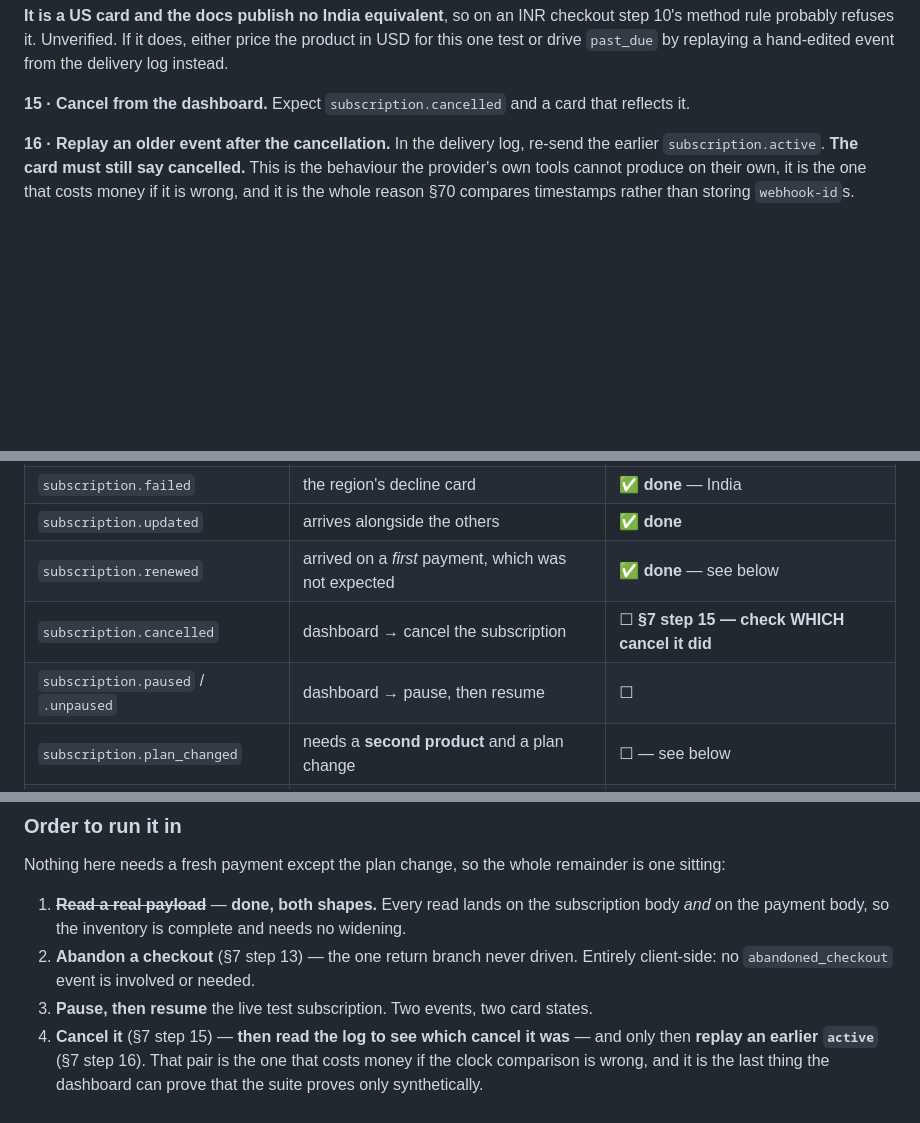
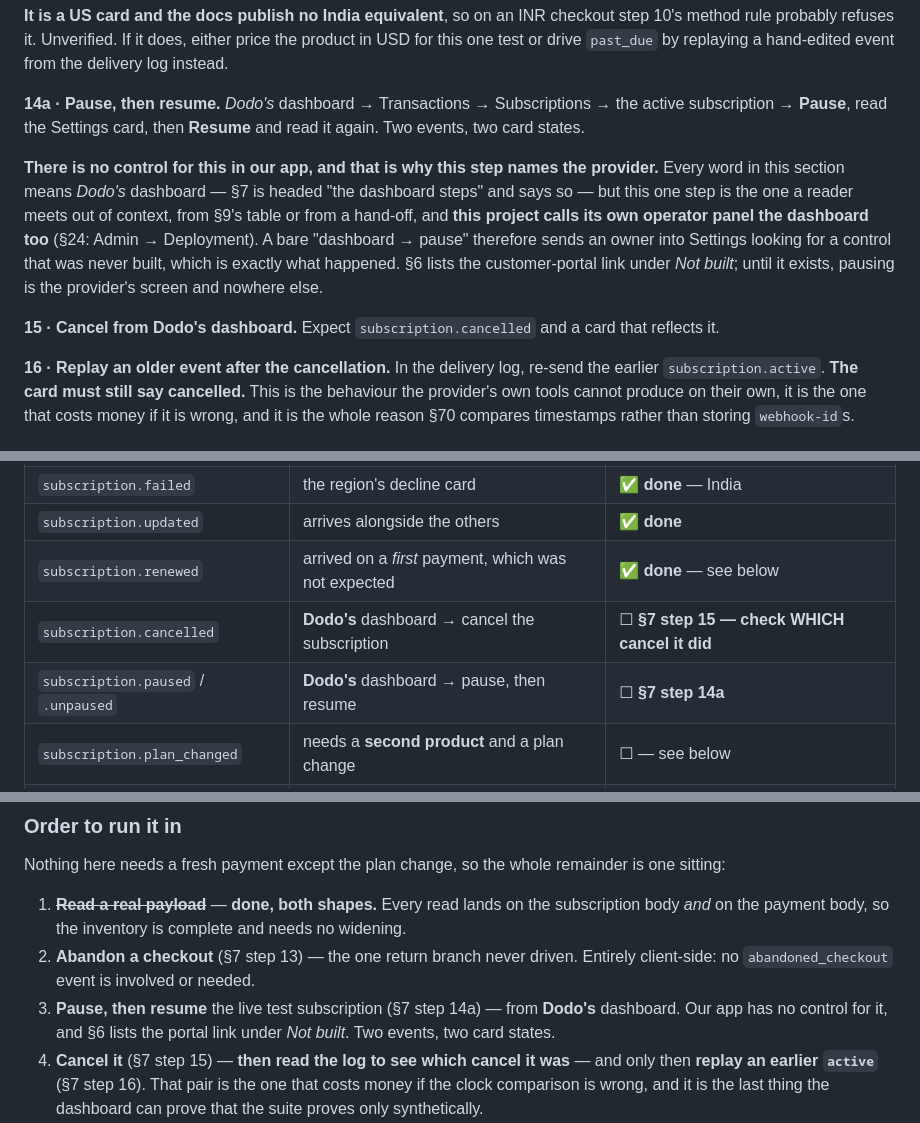
Before and after one commit to Mohamed-AH/crmbuilder, a Markdown page: docs/PAYMENTS.md, 3 parts joined by grey strips. GitHub-like rendering; blank space fills up the shorter version.

Commit message:
docs: name the PROVIDER's dashboard for pause/resume, and give it a step
Reported: "step 4 — where is the option to manage subscription, pause resume
etc? settings does not have manage subscriptions." Correct, and the
instruction was at fault rather than the reading.

§9's event table said "dashboard -> pause, then resume" with no owner on the
word, and §7 -- which IS headed "the dashboard steps" and establishes that it
means the provider's -- had no pause/resume step at all. Steps 13, 14, 15, 16,
17 and nothing between 14 and 15. So the only instruction anywhere for the one
row that needs it was a bare table cell read out of context.

And "dashboard" is ambiguous in exactly the wrong direction here: this project
calls its OWN operator panel the dashboard (SS24, Admin -> Deployment), so the
bare form sends an owner into Settings hunting a control that was never built.
SS6 already lists the customer-portal link under "Not built"; the two
statements never met.

- SS7 gains step 14a: Transactions -> Subscriptions -> Pause -> Resume, naming
  the provider, and saying plainly that our app has no control for it and why
  this one step spells out what the section header already implies.
- SS9's two table rows and the run order name Dodo's dashboard explicitly, and
  the paused/unpaused row now points at 14a like its neighbours do.

SS27's recurring shape, in my own instructions rather than in a document: a
word that reads correctly to the author and sends the reader somewhere else.

Documentation only -- no code, no served file, no route, no wire change.
`git diff --quiet js/ css/ sw.js index.html server.js` passes, so
crmbuilder-v62 stands and smoke stays 51 local / 56 live predicted.

Co-Authored-By: Claude Opus 5 <noreply@anthropic.com>
Claude-Session: https://claude.ai/code/session_013KscUQEV84Xu27jydSSsmX

```diff
--- a/docs/PAYMENTS.md
+++ b/docs/PAYMENTS.md
@@ -844,8 +844,22 @@ checkout step 10's method rule probably refuses it. Unverified. If it does,
 either price the product in USD for this one test or drive `past_due` by
 replaying a hand-edited event from the delivery log instead.
 
-**15 · Cancel from the dashboard.** Expect `subscription.cancelled` and a card
-that reflects it.
+**14a · Pause, then resume.** *Dodo's* dashboard → Transactions →
+Subscriptions → the active subscription → **Pause**, read the Settings card,
+then **Resume** and read it again. Two events, two card states.
+
+**There is no control for this in our app, and that is why this step names the
+provider.** Every word in this section means *Dodo's* dashboard — §7 is headed
+"the dashboard steps" and says so — but this one step is the one a reader meets
+out of context, from §9's table or from a hand-off, and **this project calls its
+own operator panel the dashboard too** (§24: Admin → Deployment). A bare
+"dashboard → pause" therefore sends an owner into Settings looking for a
+control that was never built, which is exactly what happened. §6 lists the
+customer-portal link under *Not built*; until it exists, pausing is the
+provider's screen and nowhere else.
+
+**15 · Cancel from Dodo's dashboard.** Expect `subscription.cancelled` and a
+card that reflects it.
 
 **16 · Replay an older event after the cancellation.** In the delivery log,
 re-send the earlier `subscription.active`. **The card must still say
@@ -1133,8 +1147,8 @@ other five need a billing cycle to pass or a dunning sequence to run out.
 | `subscription.failed` | the region's decline card | ✅ **done** — India |
 | `subscription.updated` | arrives alongside the others | ✅ **done** |
 | `subscription.renewed` | arrived on a *first* payment, which was not expected | ✅ **done** — see below |
-| `subscription.cancelled` | dashboard → cancel the subscription | ☐ **§7 step 15 — check WHICH cancel it did** |
-| `subscription.paused` / `.unpaused` | dashboard → pause, then resume | ☐ |
+| `subscription.cancelled` | **Dodo's** dashboard → cancel the subscription | ☐ **§7 step 15 — check WHICH cancel it did** |
+| `subscription.paused` / `.unpaused` | **Dodo's** dashboard → pause, then resume | ☐ **§7 step 14a** |
 | `subscription.plan_changed` | needs a **second product** and a plan change | ☐ — see below |
 | `subscription.past_due` | a renewal that fails — the US-only card, §7 step 14 | ☐ **probably unreachable on INR** |
 | `subscription.on_hold` | dunning exhausting its retries after `past_due` | ☐ **days, not minutes** |
@@ -1250,7 +1264,9 @@ remainder is one sitting:
    and needs no widening.
 2. **Abandon a checkout** (§7 step 13) — the one return branch never driven.
    Entirely client-side: no `abandoned_checkout` event is involved or needed.
-3. **Pause, then resume** the live test subscription. Two events, two card states.
+3. **Pause, then resume** the live test subscription (§7 step 14a) — from
+   **Dodo's** dashboard. Our app has no control for it, and §6 lists the
+   portal link under *Not built*. Two events, two card states.
 4. **Cancel it** (§7 step 15) — **then read the log to see which cancel it
    was** — and only then **replay an earlier `active`** (§7 step 16). That pair
    is the one that costs money if the clock comparison is wrong, and it is the
```
